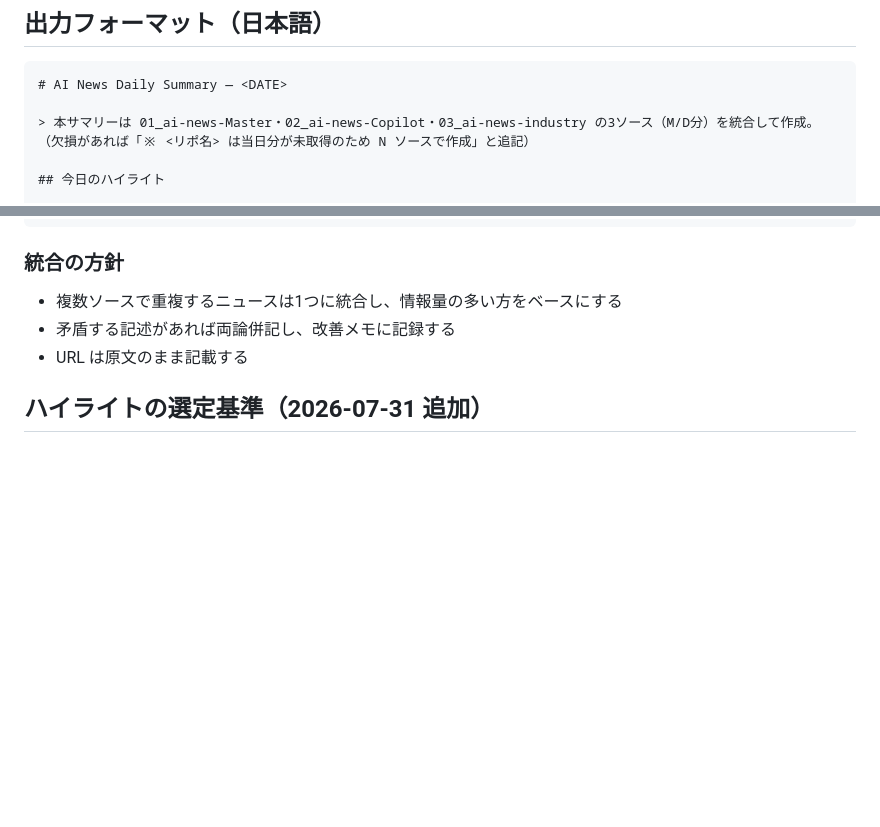
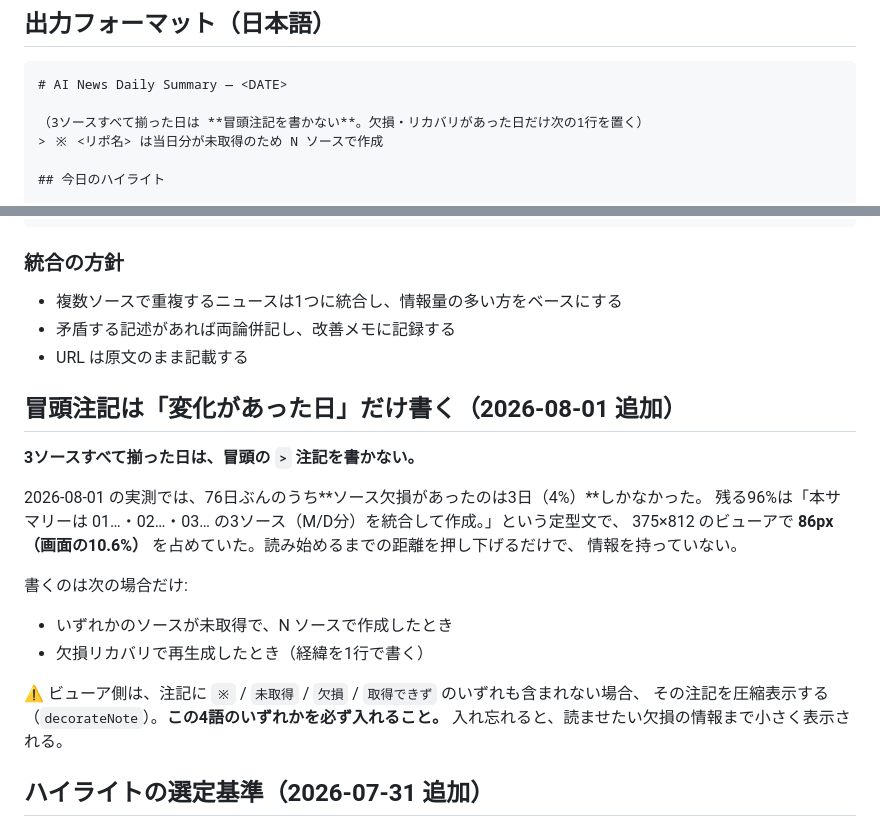
Before and after one commit to kit1132/05_ai-news-daily, a Markdown page: .claude/commands/daily-summary.md, 2 parts joined by grey strips. Rendered like a GitHub page; blank space fills up the shorter version.

Commit message:
冒頭注記は欠損があった日だけ書くと規定

````diff
--- a/.claude/commands/daily-summary.md
+++ b/.claude/commands/daily-summary.md
@@ -52,8 +52,8 @@ kit1132 の3つのソースリポジトリの当日ダイジェストを統合
 ```
 # AI News Daily Summary — <DATE>
 
-> 本サマリーは 01_ai-news-Master・02_ai-news-Copilot・03_ai-news-industry の3ソース（M/D分）を統合して作成。
-（欠損があれば「※ <リポ名> は当日分が未取得のため N ソースで作成」と追記）
+（3ソースすべて揃った日は **冒頭注記を書かない**。欠損・リカバリがあった日だけ次の1行を置く）
+> ※ <リポ名> は当日分が未取得のため N ソースで作成
 
 ## 今日のハイライト
 
@@ -92,6 +92,24 @@ Copilot Studio / Power Platform、Cursor / 開発ツール、規制・政策、
 - 複数ソースで重複するニュースは1つに統合し、情報量の多い方をベースにする
 - 矛盾する記述があれば両論併記し、改善メモに記録する
 - URL は原文のまま記載する
+
+## 冒頭注記は「変化があった日」だけ書く（2026-08-01 追加）
+
+**3ソースすべて揃った日は、冒頭の `>` 注記を書かない。**
+
+2026-08-01 の実測では、76日ぶんのうち**ソース欠損があったのは3日（4%）**しかなかった。
+残る96%は「本サマリーは 01…・02…・03… の3ソース（M/D分）を統合して作成。」という定型文で、
+375×812 のビューアで **86px（画面の10.6%）** を占めていた。読み始めるまでの距離を押し下げるだけで、
+情報を持っていない。
+
+書くのは次の場合だけ:
+
+- いずれかのソースが未取得で、N ソースで作成したとき
+- 欠損リカバリで再生成したとき（経緯を1行で書く）
+
+⚠️ ビューア側は、注記に `※` / `未取得` / `欠損` / `取得できず` のいずれも含まれない場合、
+その注記を圧縮表示する（`decorateNote`）。**この4語のいずれかを必ず入れること。**
+入れ忘れると、読ませたい欠損の情報まで小さく表示される。
 
 ## ハイライトの選定基準（2026-07-31 追加）
 
````
